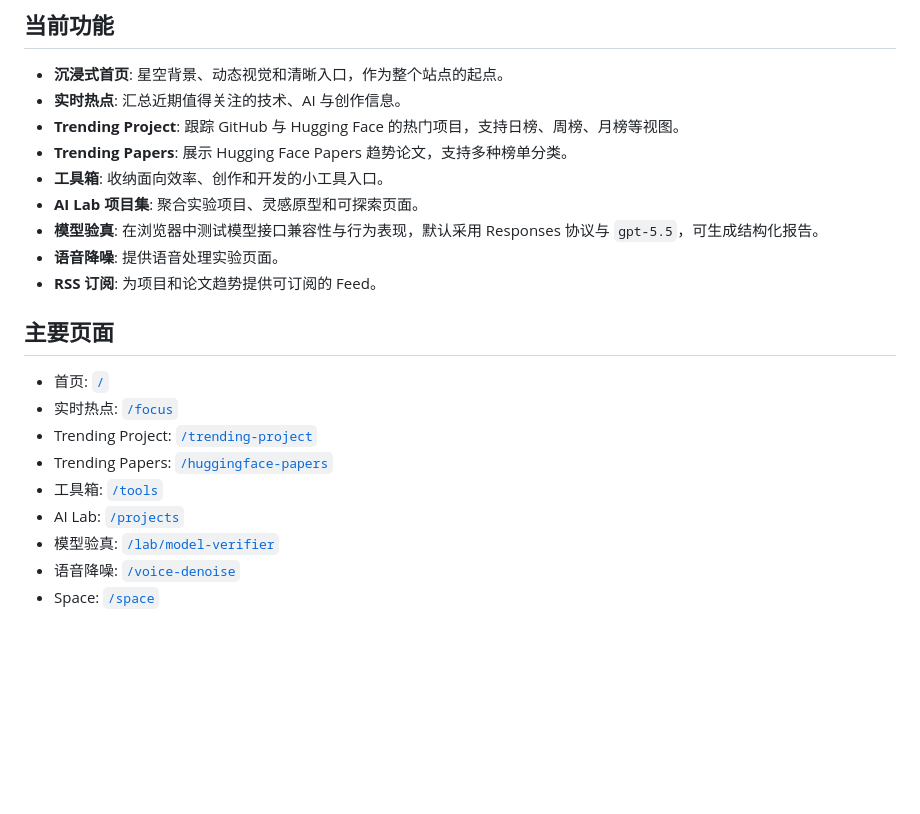
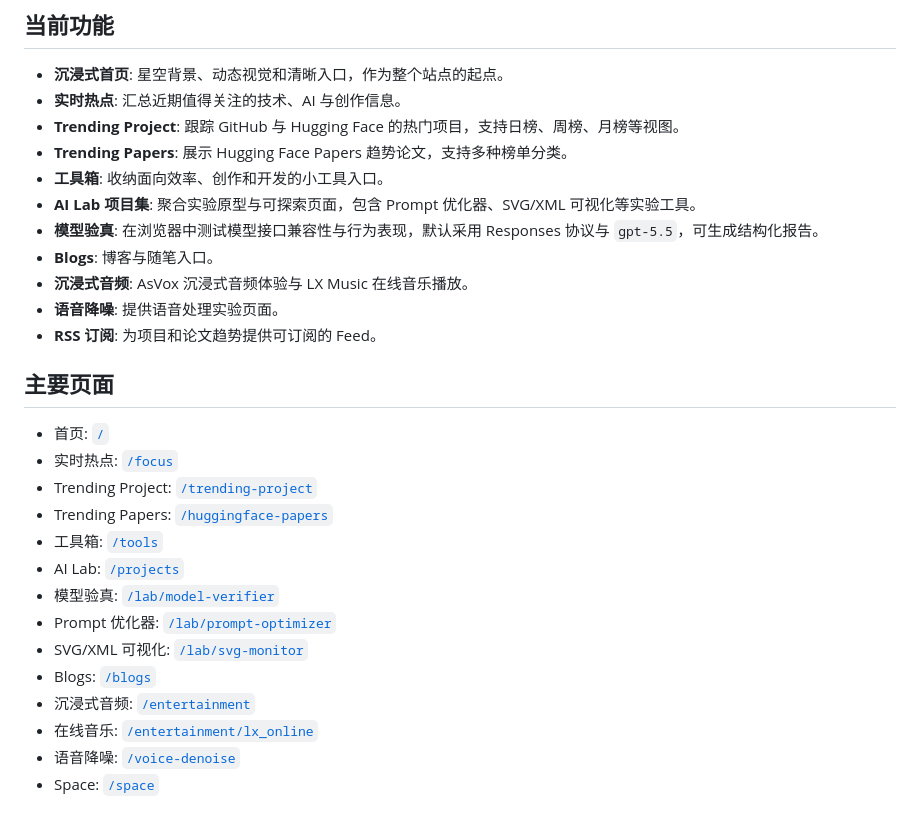
Before and after one commit to vinci0007/cybertar.github.io, a Markdown page: README.md, the part around the change. Rendered like a GitHub page; blank space fills up the shorter version.

Commit message:
Sync README feature and page lists to current state
Document the Blogs, Prompt Optimizer, SVG/XML visualizer, and immersive
audio (AsVox / LX Music) pages that already exist but were missing from
the feature and page lists. No changelog content added.

🤖 Generated with [Claude Code](https://claude.com/claude-code)

Co-Authored-By: Claude <noreply@anthropic.com>

```diff
--- a/README.md
+++ b/README.md
@@ -16,8 +16,10 @@ CyberTAR 是一个面向 AI、开源、创作与效率探索的静态网站。
 - **Trending Project**: 跟踪 GitHub 与 Hugging Face 的热门项目，支持日榜、周榜、月榜等视图。
 - **Trending Papers**: 展示 Hugging Face Papers 趋势论文，支持多种榜单分类。
 - **工具箱**: 收纳面向效率、创作和开发的小工具入口。
-- **AI Lab 项目集**: 聚合实验项目、灵感原型和可探索页面。
+- **AI Lab 项目集**: 聚合实验原型与可探索页面，包含 Prompt 优化器、SVG/XML 可视化等实验工具。
 - **模型验真**: 在浏览器中测试模型接口兼容性与行为表现，默认采用 Responses 协议与 `gpt-5.5`，可生成结构化报告。
+- **Blogs**: 博客与随笔入口。
+- **沉浸式音频**: AsVox 沉浸式音频体验与 LX Music 在线音乐播放。
 - **语音降噪**: 提供语音处理实验页面。
 - **RSS 订阅**: 为项目和论文趋势提供可订阅的 Feed。
 
@@ -30,6 +32,11 @@ CyberTAR 是一个面向 AI、开源、创作与效率探索的静态网站。
 - 工具箱: [`/tools`](https://cybertar.youngood.tech/tools)
 - AI Lab: [`/projects`](https://cybertar.youngood.tech/projects)
 - 模型验真: [`/lab/model-verifier`](https://cybertar.youngood.tech/lab/model-verifier)
+- Prompt 优化器: [`/lab/prompt-optimizer`](https://cybertar.youngood.tech/lab/prompt-optimizer)
+- SVG/XML 可视化: [`/lab/svg-monitor`](https://cybertar.youngood.tech/lab/svg-monitor)
+- Blogs: [`/blogs`](https://cybertar.youngood.tech/blogs)
+- 沉浸式音频: [`/entertainment`](https://cybertar.youngood.tech/entertainment)
+- 在线音乐: [`/entertainment/lx_online`](https://cybertar.youngood.tech/entertainment/lx_online)
 - 语音降噪: [`/voice-denoise`](https://cybertar.youngood.tech/voice-denoise)
 - Space: [`/space`](https://cybertar.youngood.tech/space)
 
```
